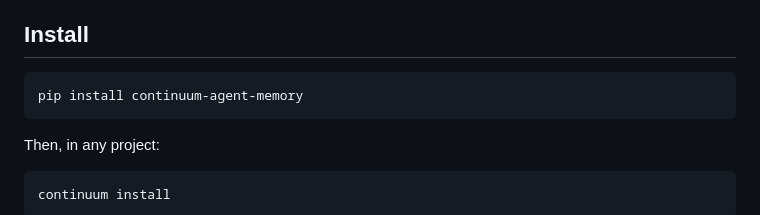
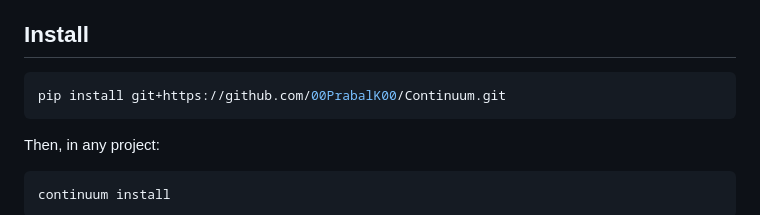
Before and after one commit to 00PrabalK00/Continuum, a Markdown page: README.md, the part around the change. GitHub-like rendering.

Commit message:
Install from GitHub rather than a registry
No PyPI publish, so the README should not tell people to run one. Pip
installs a Git URL directly, which needs no registry account, no trusted
publisher and no token, and gives the same `continuum` entry point.

Verified: pip install from the GitHub URL into this environment, then
`continuum --version` reports 0.13.0.

Co-Authored-By: Claude Opus 5 (1M context) <noreply@anthropic.com>
Claude-Session: https://claude.ai/code/session_01S5AfgnF6gZnJxdMEfGrEPc

````diff
--- a/README.md
+++ b/README.md
@@ -53,7 +53,7 @@ Continuum records that as you go and hands it to whichever AI you open next.
 ## Install
 
 ```bash
-pip install continuum-agent-memory
+pip install git+https://github.com/00PrabalK00/Continuum.git
 ```
 
 Then, in any project:
````
